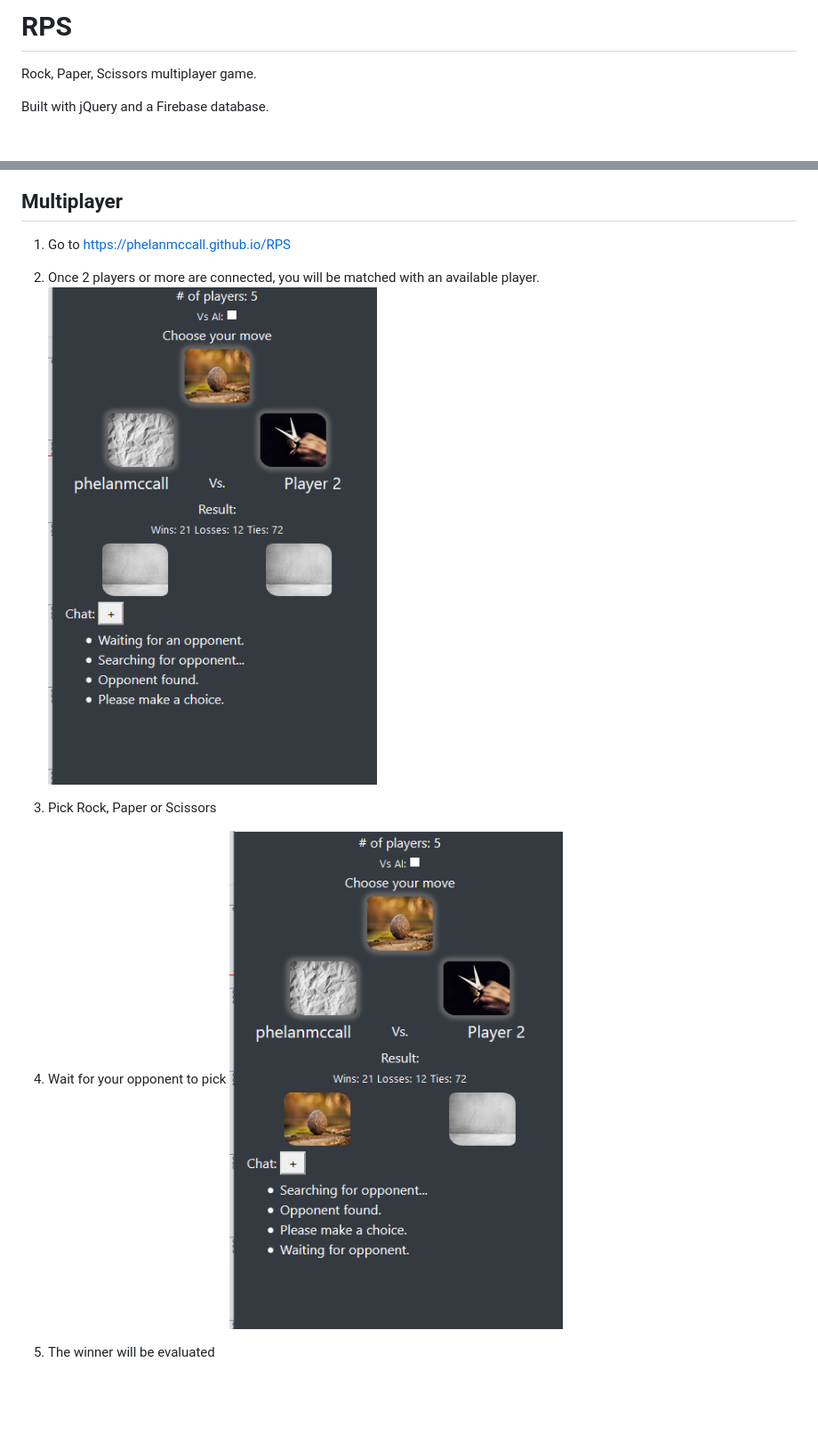
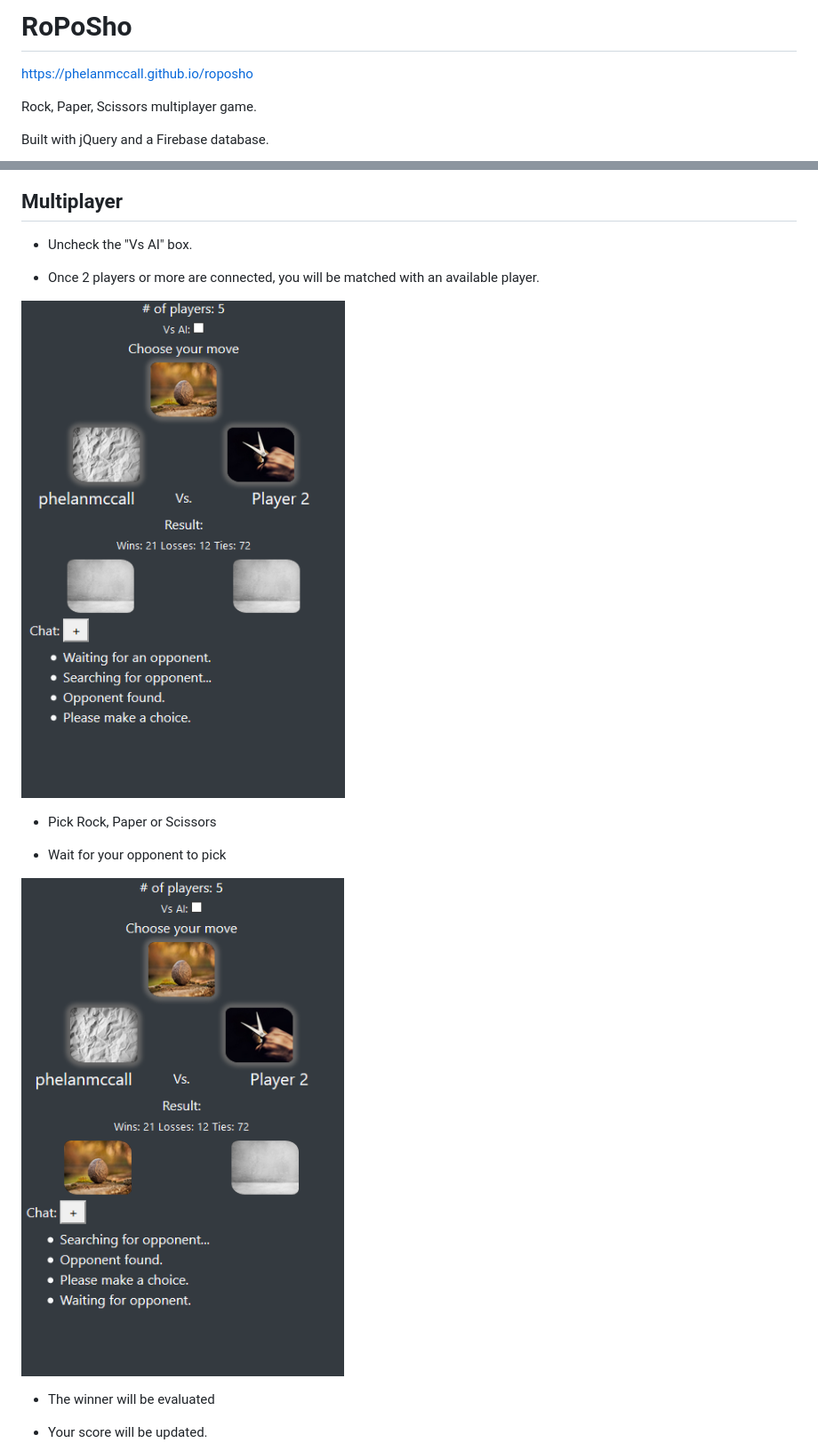
Before and after one commit to mougatrah/RPS, a Markdown page: README.md, 2 parts joined by grey strips. Shown at 89% size. GitHub-like rendering; pictures changed too: imgs/joining.png, imgs/waiting.png; blank space fills up the shorter version.

```diff
--- a/README.md
+++ b/README.md
@@ -1,4 +1,8 @@
-# RPS
+# RoPoSho
+
+
+[https://phelanmccall.github.io/roposho](https://phelanmccall.github.io/roposho)
+
 
 Rock, Paper, Scissors multiplayer game.
 
@@ -7,14 +23,17 @@ Built with jQuery and a Firebase database.
 ## Multiplayer
 
-1. Go to https://phelanmccall.github.io/RPS
+- Uncheck the "Vs AI" box.
 
-2. Once 2 players or more are connected, you will be matched with an available player.
+- Once 2 players or more are connected, you will be matched with an available player.
+
 ![joining](./imgs/joining.png)
 
-3. Pick Rock, Paper or Scissors
+- Pick Rock, Paper or Scissors
 
-4. Wait for your opponent to pick
+- Wait for your opponent to pick
+
 ![waiting](./imgs/waiting.png)
+- The winner will be evaluated
 
-5. The winner will be evaluated
+- Your score will be updated.
 
```
Also changed, not shown: other parts of README.md (+17 -2 lines), imgs/chatting.png, imgs/playingAI.png, imgs/results.png, imgs/startingup.png.
